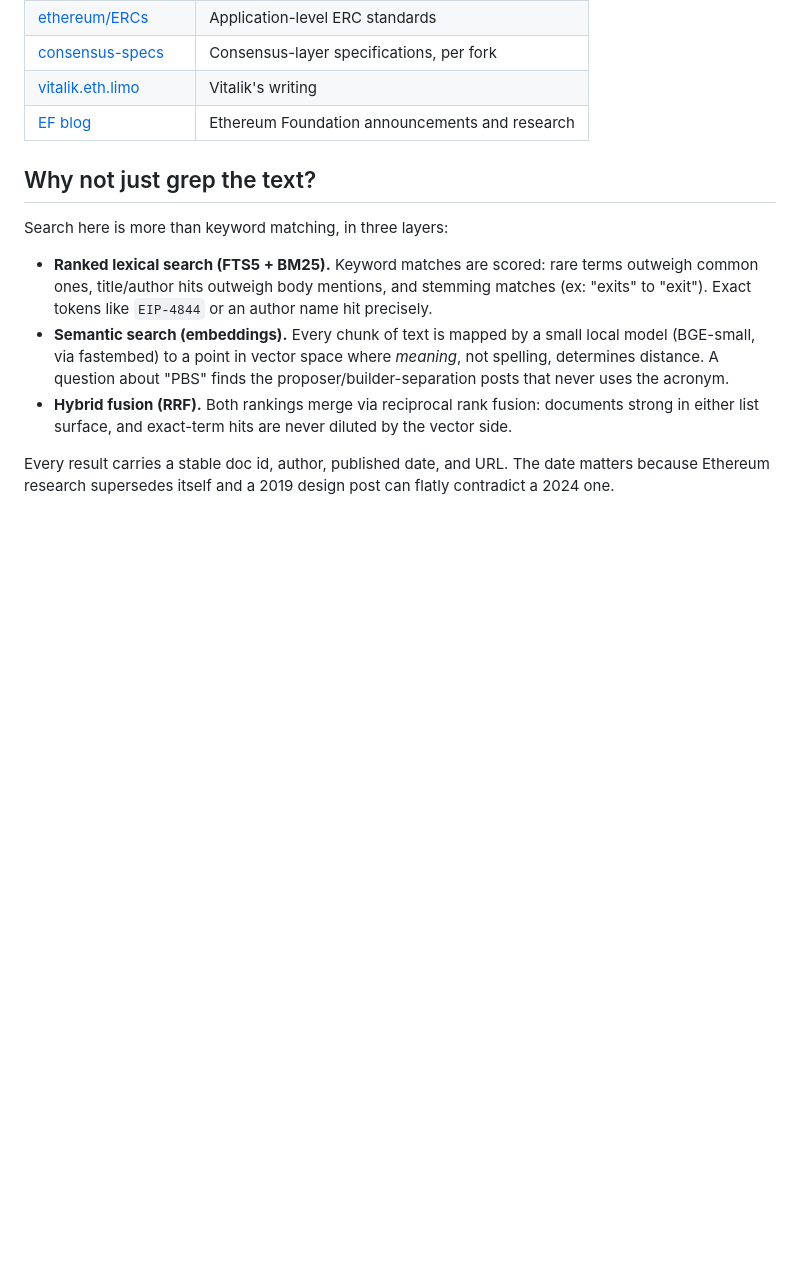
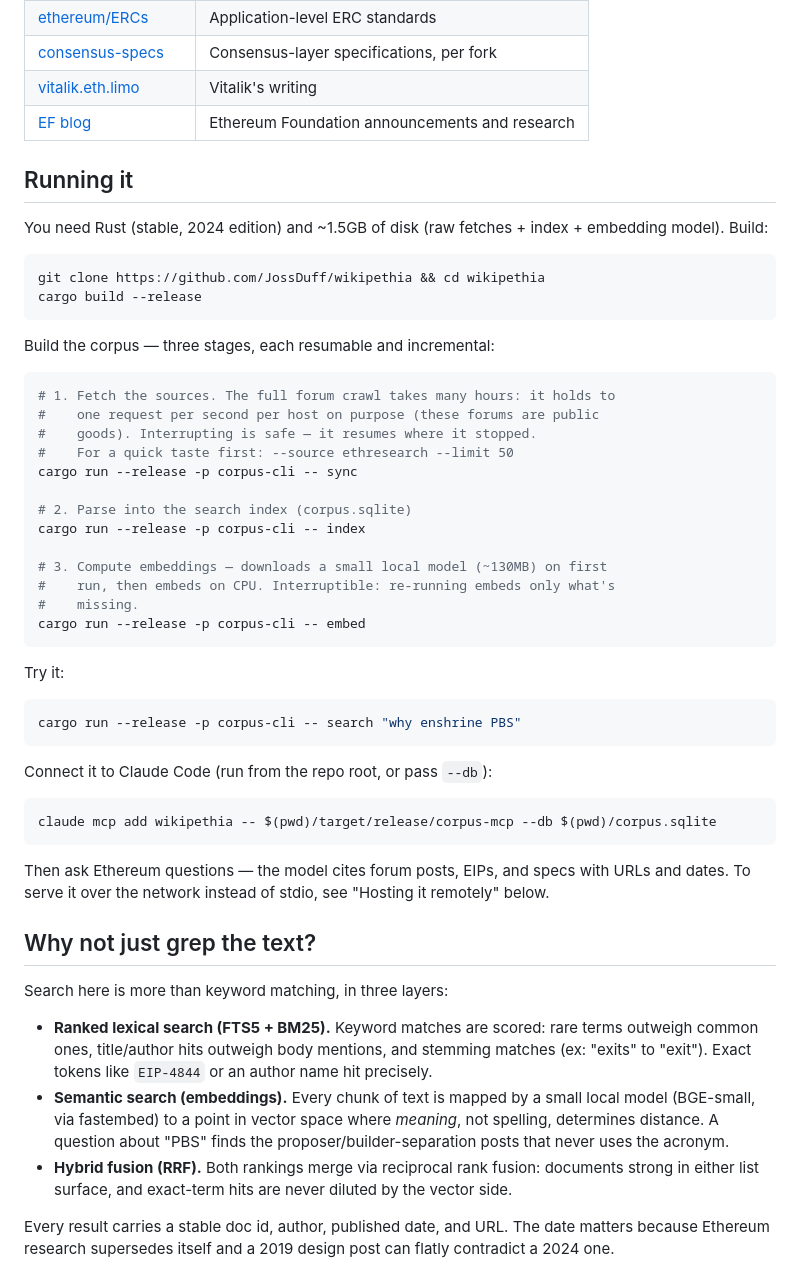
Before and after one commit to JossDuff/wikipethia, a Markdown page: README.md, the part around the change. Drawn GitHub-style; blank space fills up the shorter version.

Commit message:
README: quick-start instructions
Clone-to-first-cited-answer path: build, the three corpus stages (with
the polite-crawl expectation set honestly — the full sync takes hours
at one request per second by design), a test search, and the Claude
Code connection command. Disk and model-size numbers measured, not
guessed; durations stated only where resumability makes them moot.

Co-Authored-By: Claude Fable 5 <noreply@anthropic.com>

````diff
--- a/README.md
+++ b/README.md
@@ -16,6 +16,50 @@ Everything in the corpus, as declared in [`sources.toml`](sources.toml)
 | [consensus-specs](https://github.com/ethereum/consensus-specs) | Consensus-layer specifications, per fork |
 | [vitalik.eth.limo](https://vitalik.eth.limo) | Vitalik's writing |
 | [EF blog](https://blog.ethereum.org) | Ethereum Foundation announcements and research |
+
+## Running it
+
+You need Rust (stable, 2024 edition) and ~1.5GB of disk (raw fetches +
+index + embedding model). Build:
+
+```bash
+git clone https://github.com/JossDuff/wikipethia && cd wikipethia
+cargo build --release
+```
+
+Build the corpus — three stages, each resumable and incremental:
+
+```bash
+# 1. Fetch the sources. The full forum crawl takes many hours: it holds to
+#    one request per second per host on purpose (these forums are public
+#    goods). Interrupting is safe — it resumes where it stopped.
+#    For a quick taste first: --source ethresearch --limit 50
+cargo run --release -p corpus-cli -- sync
+
+# 2. Parse into the search index (corpus.sqlite)
+cargo run --release -p corpus-cli -- index
+
+# 3. Compute embeddings — downloads a small local model (~130MB) on first
+#    run, then embeds on CPU. Interruptible: re-running embeds only what's
+#    missing.
+cargo run --release -p corpus-cli -- embed
+```
+
+Try it:
+
+```bash
+cargo run --release -p corpus-cli -- search "why enshrine PBS"
+```
+
+Connect it to Claude Code (run from the repo root, or pass `--db`):
+
+```bash
+claude mcp add wikipethia -- $(pwd)/target/release/corpus-mcp --db $(pwd)/corpus.sqlite
+```
+
+Then ask Ethereum questions — the model cites forum posts, EIPs, and specs
+with URLs and dates. To serve it over the network instead of stdio, see
+"Hosting it remotely" below.
 
 ## Why not just grep the text?
 
````
